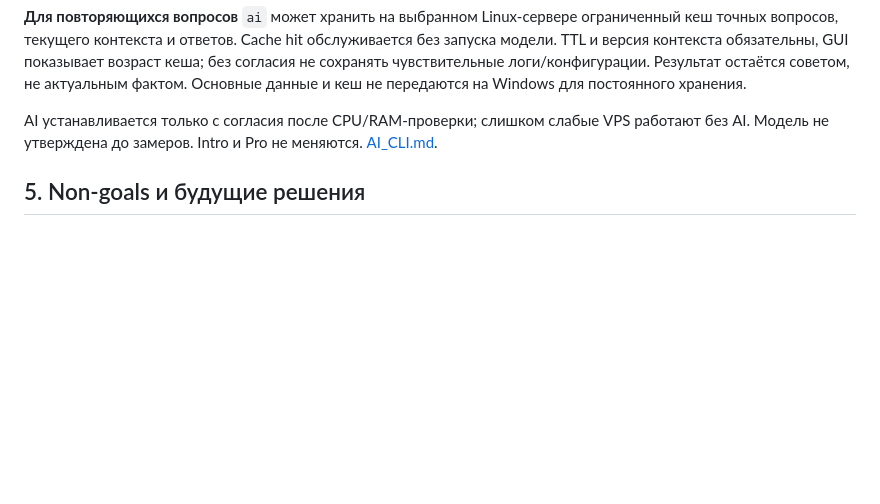
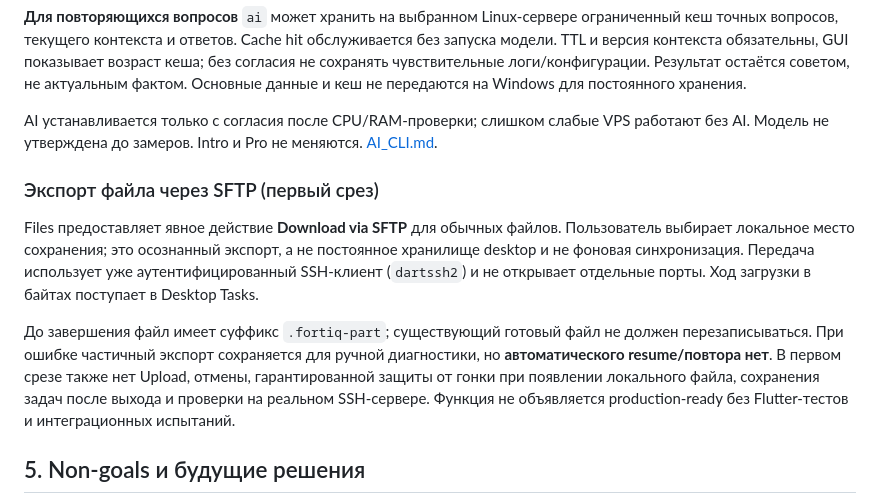
Before and after one commit to cybou-fr/fortiq, a Markdown page: docs/PRODUCT_SCOPE.md, the part around the change. GitHub-like rendering; blank space fills up the shorter version.

Commit message:
docs(transfers): specify explicit SFTP export semantics and limits

```diff
--- a/docs/PRODUCT_SCOPE.md
+++ b/docs/PRODUCT_SCOPE.md
@@ -221,6 +221,22 @@ AI устанавливается только с согласия после CP
 слабые VPS работают без AI. Модель не утверждена до замеров. Intro и Pro
 не меняются. [AI_CLI.md](AI_CLI.md).
 
+### Экспорт файла через SFTP (первый срез)
+
+Files предоставляет явное действие **Download via SFTP** для обычных файлов.
+Пользователь выбирает локальное место сохранения; это осознанный экспорт, а
+не постоянное хранилище desktop и не фоновая синхронизация. Передача
+использует уже аутентифицированный SSH-клиент (`dartssh2`) и не открывает
+отдельные порты. Ход загрузки в байтах поступает в Desktop Tasks.
+
+До завершения файл имеет суффикс `.fortiq-part`; существующий готовый файл
+не должен перезаписываться. При ошибке частичный экспорт сохраняется для
+ручной диагностики, но **автоматического resume/повтора нет**. В
+первом срезе также нет Upload, отмены, гарантированной защиты от гонки при
+появлении локального файла, сохранения задач после выхода и проверки на
+реальном SSH-сервере. Функция не объявляется production-ready без
+Flutter-тестов и интеграционных испытаний.
+
 ## 5. Non-goals и будущие решения
 
 На ближайших этапах не требуется собственный офисный пакет, полноценный
```
